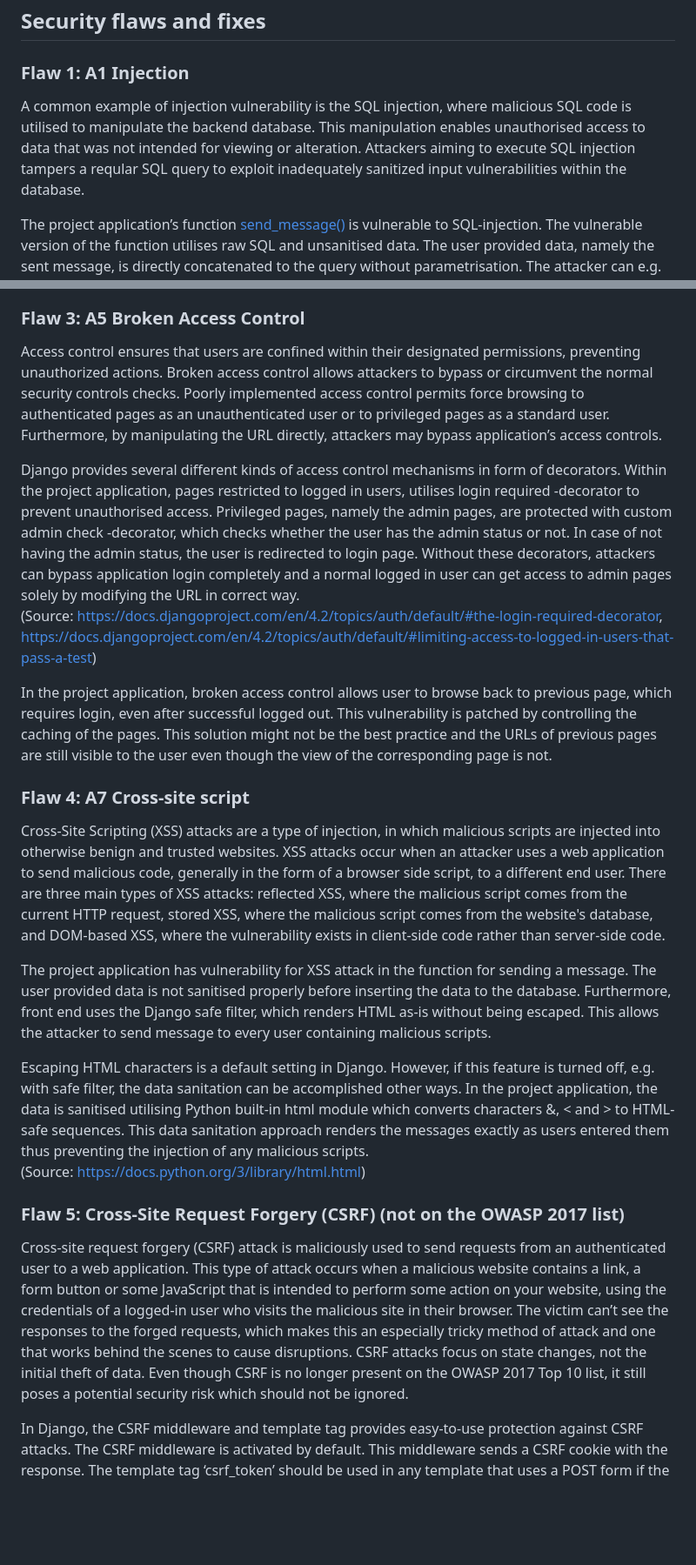
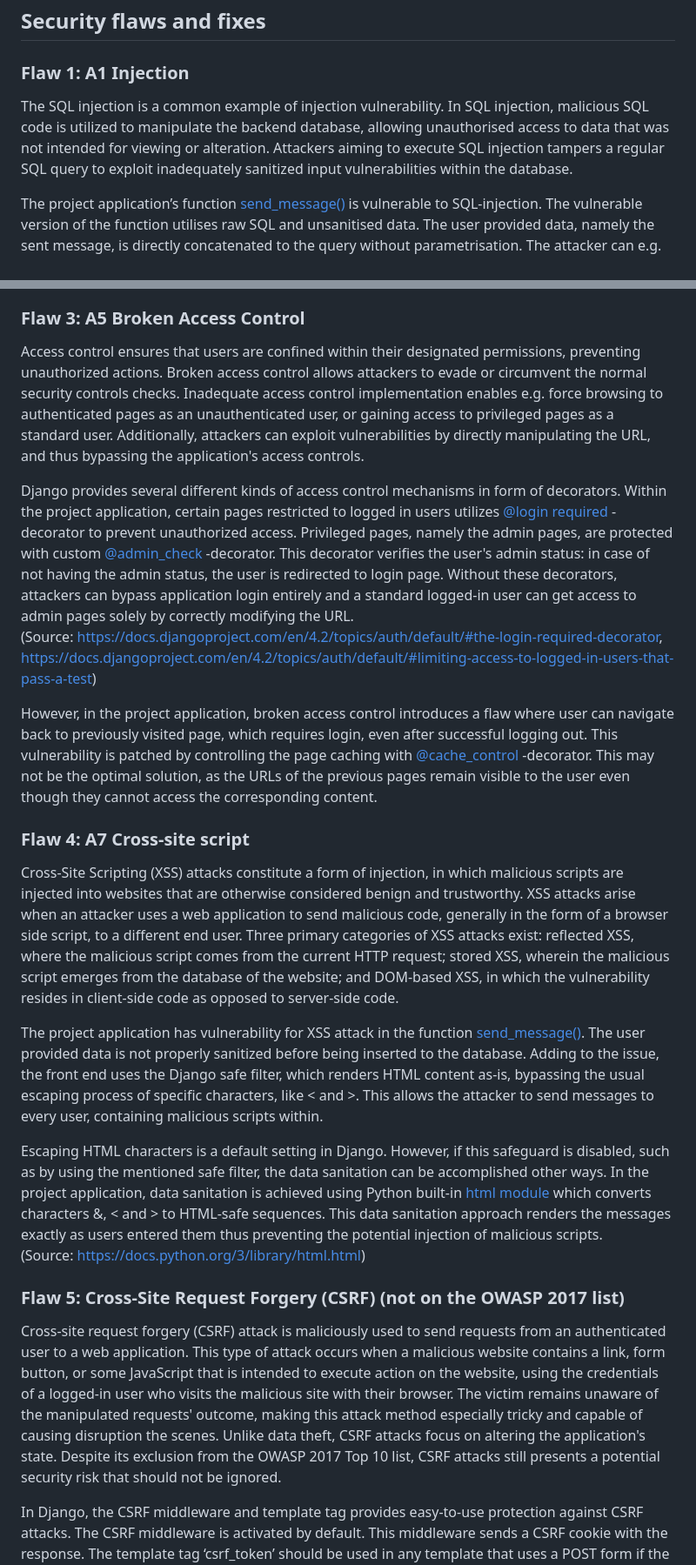
Before and after one commit to Na-na13/cyber-security-project-i, a Markdown page: document/security-flaws.md, 2 parts joined by grey strips. Shown at 87% size. GitHub-like rendering; blank space fills up the shorter version.

```diff
--- a/document/security-flaws.md
+++ b/document/security-flaws.md
@@ -10,7 +10,7 @@ pip install django-axes[ipware]
 ## Security flaws and fixes
 
 ### Flaw 1: A1 Injection
-A common example of injection vulnerability is the SQL injection, where malicious SQL code is utilised to manipulate the backend database. This manipulation enables unauthorised access to data that was not intended for viewing or alteration. Attackers aiming to execute SQL injection tampers a reqular SQL query to exploit inadequately sanitized input vulnerabilities within the database.
+The SQL injection is a common example of injection vulnerability. In SQL injection, malicious SQL code is utilized to manipulate the backend database, allowing unauthorised access to data that was not intended for viewing or alteration. Attackers aiming to execute SQL injection tampers a regular SQL query to exploit inadequately sanitized input vulnerabilities within the database.
 
 The project application’s function [send_message()](https://github.com/Na-na13/cyber-security-project-i/blob/8de972f38bd5bae1b2af121e4b86bcc16669f3fa/project/src/views.py#L122) is vulnerable to SQL-injection. The vulnerable version of the function utilises raw SQL and unsanitised data. The user provided data, namely the sent message, is directly concatenated to the query without parametrisation. The attacker can e.g. give admin privileges to themselves or drop data tables, which leads the application to fail. Utilising Django’s default object-relational mapping layer (ORM) is more secure choice than raw SQL. Django ORM is based on querysets that are protected against SQL-injection by query parameterisation.
 
@@ -36,23 +34,23 @@ The project application logs the user automatically out after 3 minutes idle tim
 (Source: https://docs.djangoproject.com/en/4.2/topics/http/sessions/)
 
 ### Flaw 3: A5 Broken Access Control
-Access control ensures that users are confined within their designated permissions, preventing unauthorized actions. Broken access control allows attackers to bypass or circumvent the normal security controls checks. Poorly implemented access control permits force browsing to authenticated pages as an unauthenticated user or to privileged pages as a standard user. Furthermore, by manipulating the URL directly, attackers may bypass application’s access controls.
+Access control ensures that users are confined within their designated permissions, preventing unauthorized actions. Broken access control allows attackers to evade or circumvent the normal security controls checks. Inadequate access control implementation enables e.g. force browsing to authenticated pages as an unauthenticated user, or gaining access to privileged pages as a standard user. Additionally, attackers can exploit vulnerabilities by directly manipulating the URL, and thus bypassing the application's access controls.
 
-Django provides several different kinds of access control mechanisms in form of decorators. Within the project application, pages restricted to logged in users, utilises login required -decorator to prevent unauthorised access. Privileged pages, namely the admin pages, are protected with custom admin check -decorator, which checks whether the user has the admin status or not. In case of not having the admin status, the user is redirected to login page. Without these decorators, attackers can bypass application login completely and a normal logged in user can get access to admin pages solely by modifying the URL in correct way.
+Django provides several different kinds of access control mechanisms in form of decorators. Within the project application, certain pages restricted to logged in users utilizes [@login required](https://github.com/Na-na13/cyber-security-project-i/blob/1abadf057979012224c3889cb481172fe4ce0bb3/project/src/views.py#L21) -decorator to prevent unauthorized access. Privileged pages, namely the admin pages, are protected with custom [@admin_check](https://github.com/Na-na13/cyber-security-project-i/blob/1abadf057979012224c3889cb481172fe4ce0bb3/project/src/views.py#L37) -decorator. This decorator verifies the user's admin status: in case of not having the admin status, the user is redirected to login page. Without these decorators, attackers can bypass application login entirely and a standard logged-in user can get access to admin pages solely by correctly modifying the URL.
 (Source: https://docs.djangoproject.com/en/4.2/topics/auth/default/#the-login-required-decorator, https://docs.djangoproject.com/en/4.2/topics/auth/default/#limiting-access-to-logged-in-users-that-pass-a-test)
 
-In the project application, broken access control allows user to browse back to previous page, which requires login, even after successful logged out. This vulnerability is patched by controlling the caching of the pages. This solution might not be the best practice and the URLs of previous pages are still visible to the user even though the view of the corresponding page is not.
+However, in the project application, broken access control introduces a flaw where user can navigate back to previously visited page, which requires login, even after successful logging out. This vulnerability is patched by controlling the page caching with [@cache_control](https://github.com/Na-na13/cyber-security-project-i/blob/1abadf057979012224c3889cb481172fe4ce0bb3/project/src/views.py#L20) -decorator. This may not be the optimal solution, as the URLs of the previous pages remain visible to the user even though they cannot access the corresponding content.
 
 ### Flaw 4:  A7 Cross-site script
-Cross-Site Scripting (XSS) attacks are a type of injection, in which malicious scripts are injected into otherwise benign and trusted websites. XSS attacks occur when an attacker uses a web application to send malicious code, generally in the form of a browser side script, to a different end user. There are three main types of XSS attacks: reflected XSS, where the malicious script comes from the current HTTP request, stored XSS, where the malicious script comes from the website's database, and DOM-based XSS, where the vulnerability exists in client-side code rather than server-side code.
+Cross-Site Scripting (XSS) attacks constitute a form of injection, in which malicious scripts are injected into websites that are otherwise considered benign and trustworthy. XSS attacks arise when an attacker uses a web application to send malicious code, generally in the form of a browser side script, to a different end user. Three primary categories of XSS attacks exist: reflected XSS, where the malicious script comes from the current HTTP request; stored XSS, wherein the malicious script emerges from the database of the website; and DOM-based XSS, in which the vulnerability resides in client-side code as opposed to server-side code.
 
-The project application has vulnerability for XSS attack in the function for sending a message. The user provided data is not sanitised properly before inserting the data to the database. Furthermore, front end uses the Django safe filter, which renders HTML as-is without being escaped. This allows the attacker to send message to every user containing malicious scripts.
+The project application has vulnerability for XSS attack in the function [send_message()](https://github.com/Na-na13/cyber-security-project-i/blob/1abadf057979012224c3889cb481172fe4ce0bb3/project/src/views.py#L122). The user provided data is not properly sanitized before being inserted to the database. Adding to the issue, the front end uses the Django safe filter, which renders HTML content as-is, bypassing the usual escaping process of specific characters, like < and >. This allows the attacker to send messages to every user, containing malicious scripts within.
 
-Escaping HTML characters is a default setting in Django. However, if this feature is turned off, e.g. with safe filter, the data sanitation can be accomplished other ways. In the project application, the data is sanitised utilising Python built-in html module which converts characters &, < and > to HTML-safe sequences. This data sanitation approach renders the messages exactly as users entered them thus preventing the injection of any malicious scripts.
+Escaping HTML characters is a default setting in Django. However, if this safeguard is disabled, such as by using the mentioned safe filter, the data sanitation can be accomplished other ways. In the project application, data sanitation is achieved using Python built-in [html module]() which converts characters &, < and > to HTML-safe sequences. This data sanitation approach renders the messages exactly as users entered them thus preventing the potential injection of malicious scripts.
 (Source: https://docs.python.org/3/library/html.html)
 
 ### Flaw 5: Cross-Site Request Forgery (CSRF) (not on the OWASP 2017 list)
-Cross-site request forgery (CSRF) attack is maliciously used to send requests from an authenticated user to a web application. This type of attack occurs when a malicious website contains a link, a form button or some JavaScript that is intended to perform some action on your website, using the credentials of a logged-in user who visits the malicious site in their browser. The victim can’t see the responses to the forged requests, which makes this an especially tricky method of attack and one that works behind the scenes to cause disruptions. CSRF attacks focus on state changes, not the initial theft of data. Even though CSRF is no longer present on the OWASP 2017 Top 10 list, it still poses a potential security risk which should not be ignored.
+Cross-site request forgery (CSRF) attack is maliciously used to send requests from an authenticated user to a web application. This type of attack occurs when a malicious website contains a link, form button, or some JavaScript that is intended to execute action on the website, using the credentials of a logged-in user who visits the malicious site with their browser. The victim remains unaware of the manipulated requests' outcome, making this attack method especially tricky and capable of causing disruption the scenes. Unlike data theft, CSRF attacks focus on altering the application's state. Despite its exclusion from the OWASP 2017 Top 10 list, CSRF attacks still presents a potential security risk that should not be ignored.
 
 In Django, the CSRF middleware and template tag provides easy-to-use protection against CSRF attacks. The CSRF middleware is activated by default. This middleware sends a CSRF cookie with the response. The template tag ‘csrf_token’ should be used in any template that uses a POST form if the form is for internal URL. For external URL’s this is not recommended due to the possible leak of the CSRF token.
 
```
Also changed, not shown: other parts of document/security-flaws.md (+5 -7 lines).
